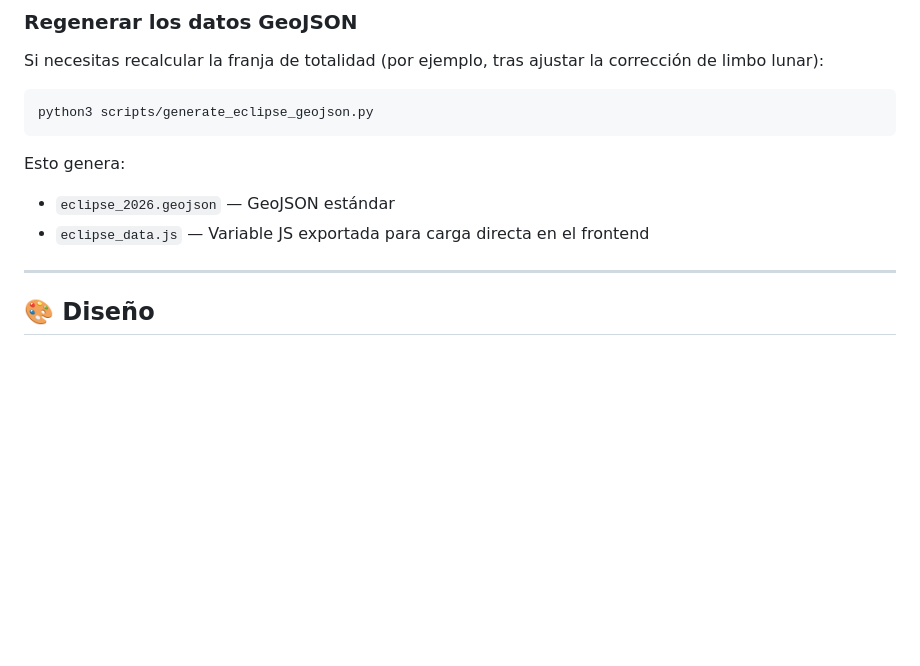
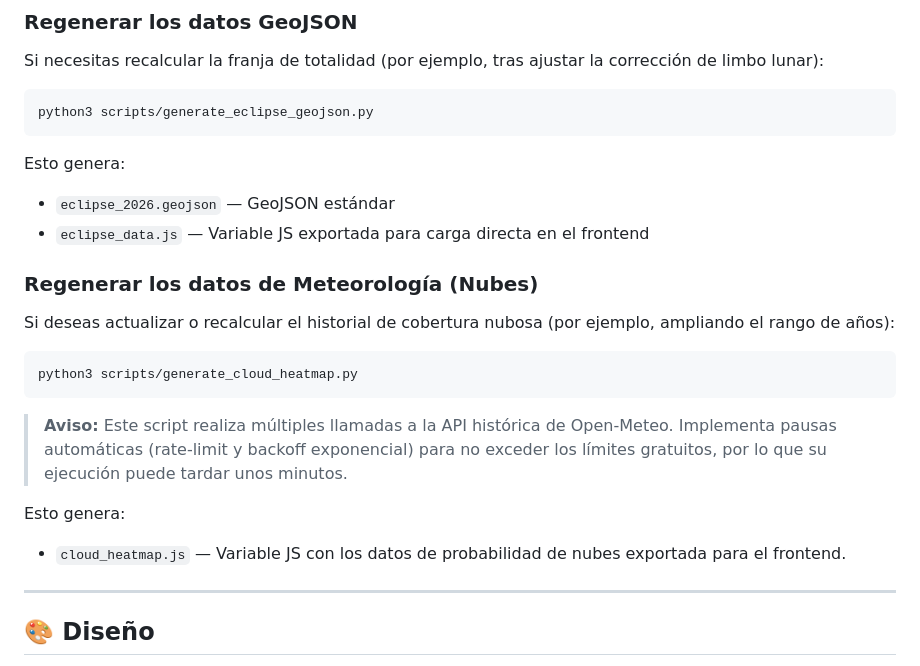
Before and after one commit to MarcoPro/spaineclipse2026, a Markdown page: README.md, the part around the change. Rendered like a GitHub page; blank space fills up the shorter version.

````diff
--- a/README.md
+++ b/README.md
@@ -138,6 +138,19 @@ Esto genera:
 - `eclipse_2026.geojson` — GeoJSON estándar
 - `eclipse_data.js` — Variable JS exportada para carga directa en el frontend
 
+### Regenerar los datos de Meteorología (Nubes)
+
+Si deseas actualizar o recalcular el historial de cobertura nubosa (por ejemplo, ampliando el rango de años):
+
+```bash
+python3 scripts/generate_cloud_heatmap.py
+```
+
+> **Aviso:** Este script realiza múltiples llamadas a la API histórica de Open-Meteo. Implementa pausas automáticas (rate-limit y backoff exponencial) para no exceder los límites gratuitos, por lo que su ejecución puede tardar unos minutos.
+
+Esto genera:
+- `cloud_heatmap.js` — Variable JS con los datos de probabilidad de nubes exportada para el frontend.
+
 ---
 
 ## 🎨 Diseño
````
